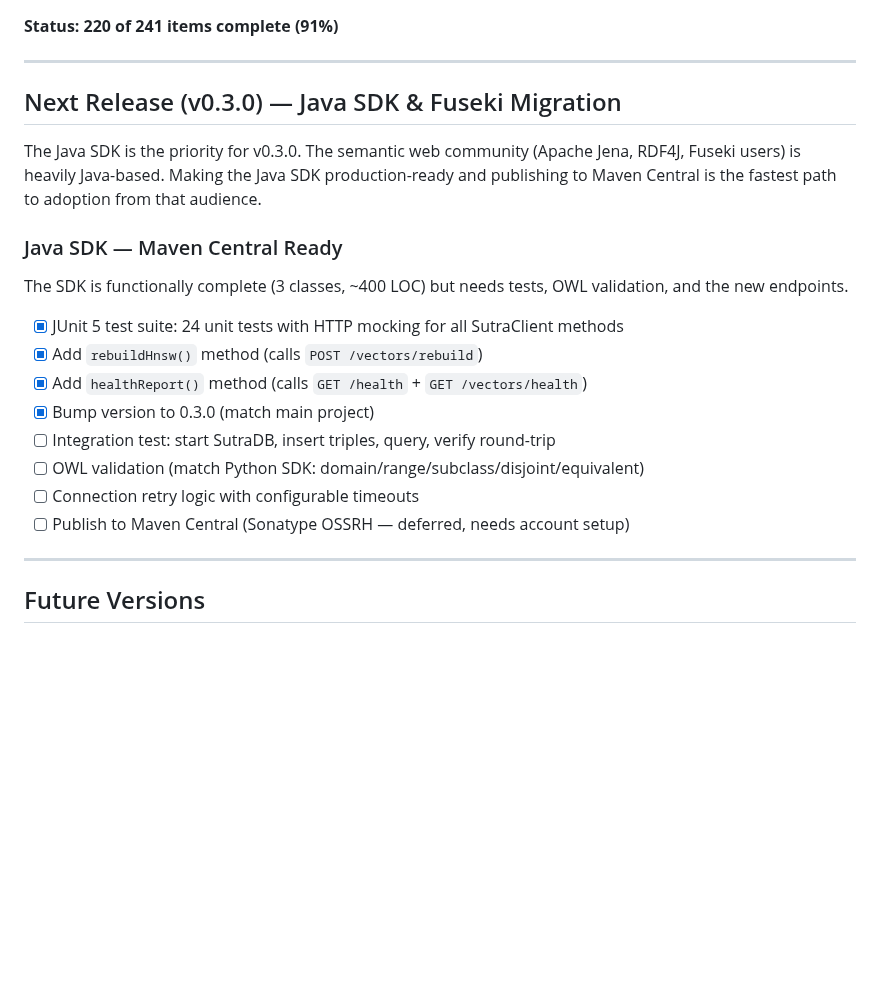
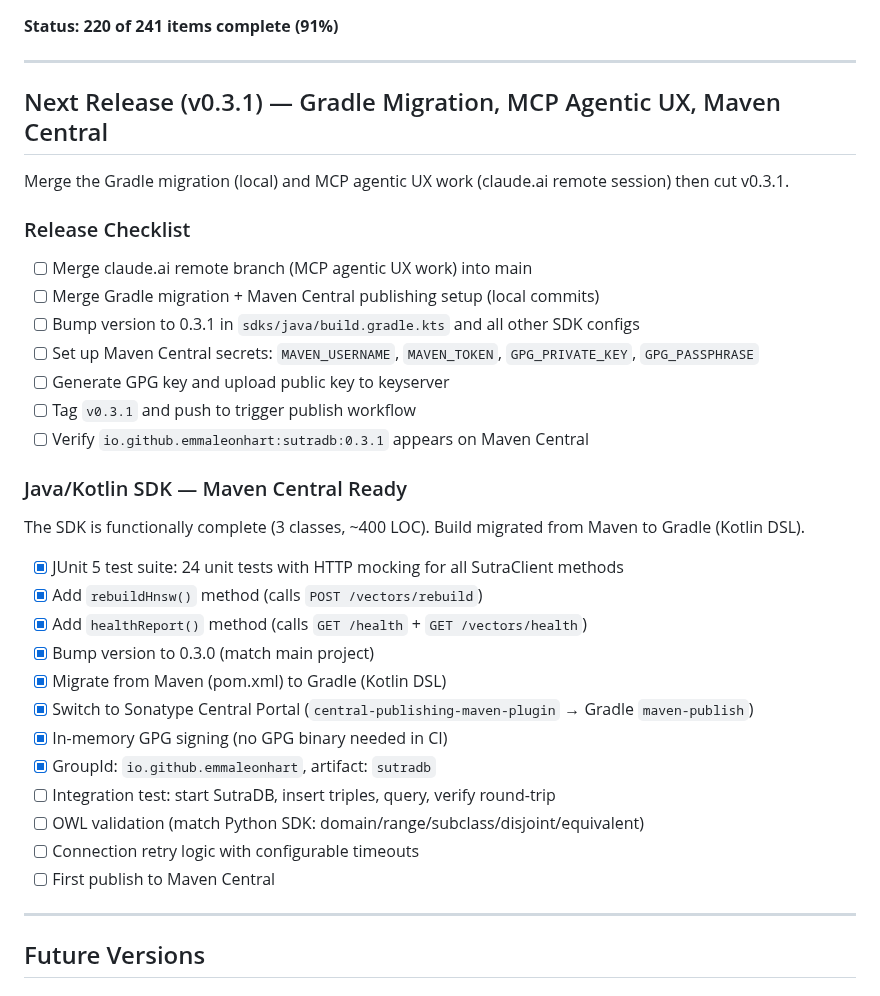
Before and after one commit to EmmaLeonhart/SutraDB, a Markdown page: TODO.md, the part around the change. GitHub-like rendering; blank space fills up the shorter version.

Commit message:
Update TODO for v0.3.1: merge Gradle migration + MCP agentic UX, then release
Co-Authored-By: Claude Opus 4.6 (1M context) <noreply@anthropic.com>

```diff
--- a/TODO.md
+++ b/TODO.md
@@ -4,21 +4,34 @@
 
 ---
 
-## Next Release (v0.3.0) — Java SDK & Fuseki Migration
+## Next Release (v0.3.1) — Gradle Migration, MCP Agentic UX, Maven Central
 
-The Java SDK is the priority for v0.3.0. The semantic web community (Apache Jena, RDF4J, Fuseki users) is heavily Java-based. Making the Java SDK production-ready and publishing to Maven Central is the fastest path to adoption from that audience.
+Merge the Gradle migration (local) and MCP agentic UX work (claude.ai remote session) then cut v0.3.1.
 
-### Java SDK — Maven Central Ready
-The SDK is functionally complete (3 classes, ~400 LOC) but needs tests, OWL validation, and the new endpoints.
+### Release Checklist
+- [ ] Merge claude.ai remote branch (MCP agentic UX work) into main
+- [ ] Merge Gradle migration + Maven Central publishing setup (local commits)
+- [ ] Bump version to 0.3.1 in `sdks/java/build.gradle.kts` and all other SDK configs
+- [ ] Set up Maven Central secrets: `MAVEN_USERNAME`, `MAVEN_TOKEN`, `GPG_PRIVATE_KEY`, `GPG_PASSPHRASE`
+- [ ] Generate GPG key and upload public key to keyserver
+- [ ] Tag `v0.3.1` and push to trigger publish workflow
+- [ ] Verify `io.github.emmaleonhart:sutradb:0.3.1` appears on Maven Central
+
+### Java/Kotlin SDK — Maven Central Ready
+The SDK is functionally complete (3 classes, ~400 LOC). Build migrated from Maven to Gradle (Kotlin DSL).
 
 - [x] JUnit 5 test suite: 24 unit tests with HTTP mocking for all SutraClient methods
 - [x] Add `rebuildHnsw()` method (calls `POST /vectors/rebuild`)
 - [x] Add `healthReport()` method (calls `GET /health` + `GET /vectors/health`)
 - [x] Bump version to 0.3.0 (match main project)
+- [x] Migrate from Maven (pom.xml) to Gradle (Kotlin DSL)
+- [x] Switch to Sonatype Central Portal (`central-publishing-maven-plugin` → Gradle `maven-publish`)
+- [x] In-memory GPG signing (no GPG binary needed in CI)
+- [x] GroupId: `io.github.emmaleonhart`, artifact: `sutradb`
 - [ ] Integration test: start SutraDB, insert triples, query, verify round-trip
 - [ ] OWL validation (match Python SDK: domain/range/subclass/disjoint/equivalent)
 - [ ] Connection retry logic with configurable timeouts
-- [ ] Publish to Maven Central (Sonatype OSSRH — deferred, needs account setup)
+- [ ] First publish to Maven Central
 
 ---
 
```
